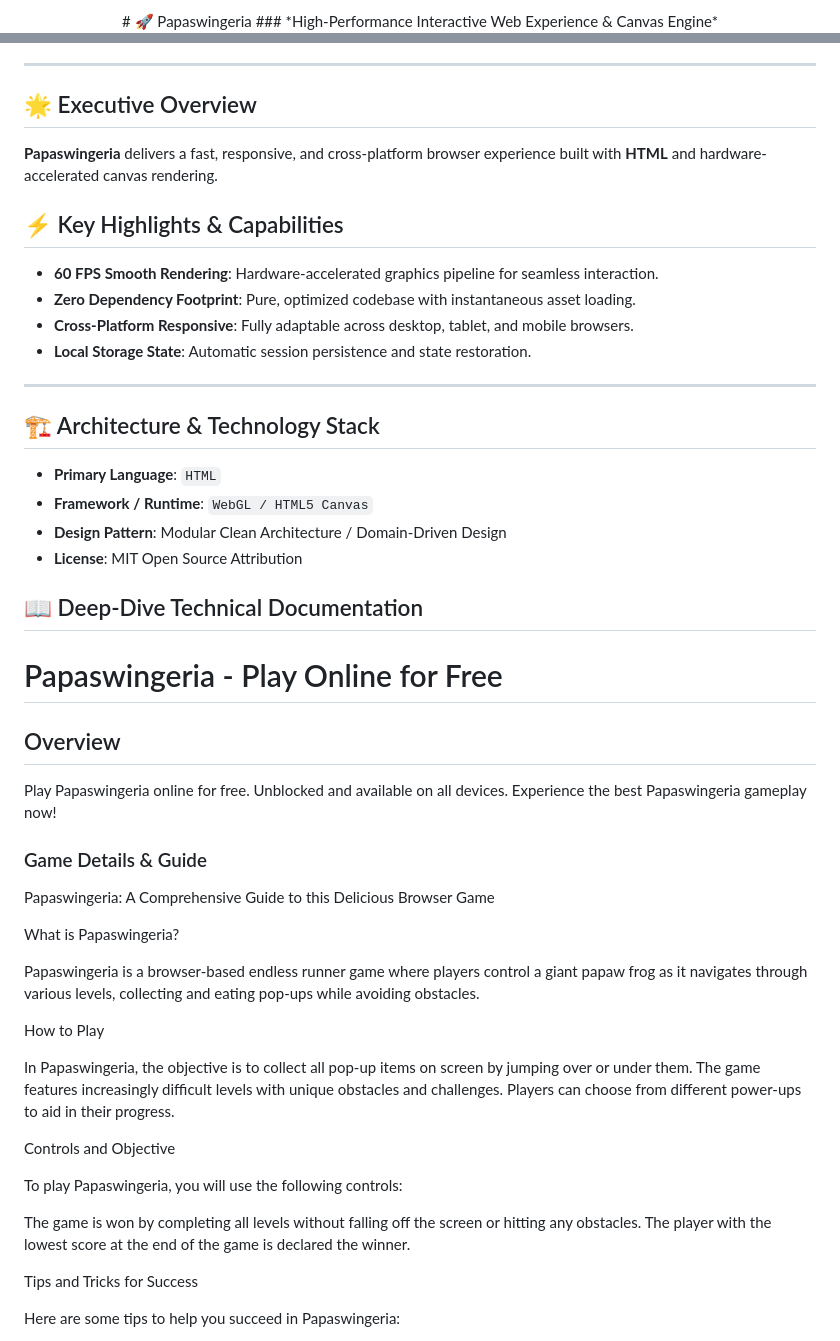
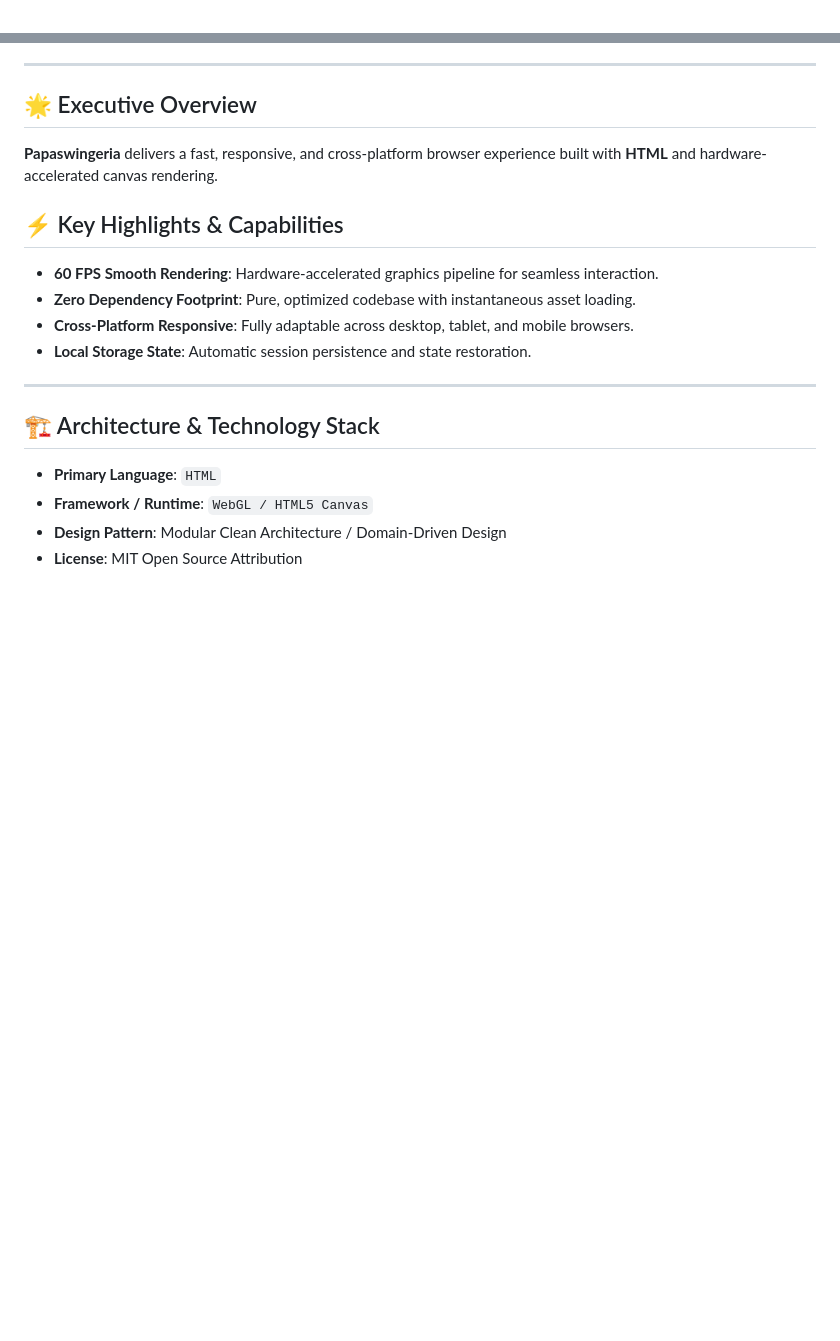
Before and after one commit to hsinidev/papaswingeria, a Markdown page: README.md, 2 parts joined by grey strips. Drawn GitHub-style; blank space fills up the shorter version.

```diff
--- a/README.md
+++ b/README.md
@@ -1,4 +1,2 @@
 <div align="center">
-# 🚀 Papaswingeria
-### *High-Performance Interactive Web Experience & Canvas Engine*
 
@@ -13,6 +16,7 @@
 </div>
 
 ---
+
 ## 🌟 Executive Overview
 
 **Papaswingeria** delivers a fast, responsive, and cross-platform browser experience built with **HTML** and hardware-accelerated canvas rendering.
@@ -25,6 +29,7 @@
 - **Local Storage State**: Automatic session persistence and state restoration.
 
 ---
+
 ## 🏗️ Architecture & Technology Stack
 
 - **Primary Language**: `HTML`
@@ -32,73 +37,3 @@
 - **Design Pattern**: Modular Clean Architecture / Domain-Driven Design
 - **License**: MIT Open Source Attribution
 
-## 📖 Deep-Dive Technical Documentation
-
-# Papaswingeria - Play Online for Free
-
-## Overview
-Play Papaswingeria online for free. Unblocked and available on all devices. Experience the best Papaswingeria gameplay now!
-
-### Game Details & Guide
-Papaswingeria: A Comprehensive Guide to this Delicious Browser Game
-
-
-
-What is Papaswingeria?
-
-
-Papaswingeria is a browser-based endless runner game where players control a giant papaw frog as it navigates through various levels, collecting and eating pop-ups while avoiding obstacles.
-
-
-
-How to Play
-
-
-In Papaswingeria, the objective is to collect all pop-up items on screen by jumping over or under them. The game features increasingly difficult levels with unique obstacles and challenges. Players can choose from different power-ups to aid in their progress.
-
-
-
-Controls and Objective
-
-
-To play Papaswingeria, you will use the following controls:
-
-
-
-
-
-
-
-
-
-
-
-
-
-
-
-The game is won by completing all levels without falling off the screen or hitting any obstacles. The player with the lowest score at the end of the game is declared the winner.
-
-
-
-Tips and Tricks for Success
-
-
-Here are some tips to help you succeed in Papaswingeria:
-
-
-
-
-
-
-
-
-
-
-
-
-
-
-
-
-
```
Also changed, not shown: other parts of README.md (+12 -29 lines).
